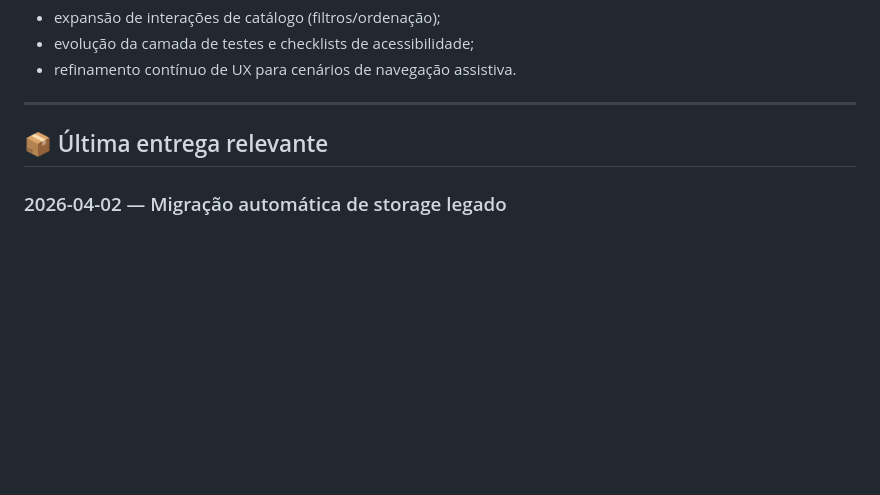
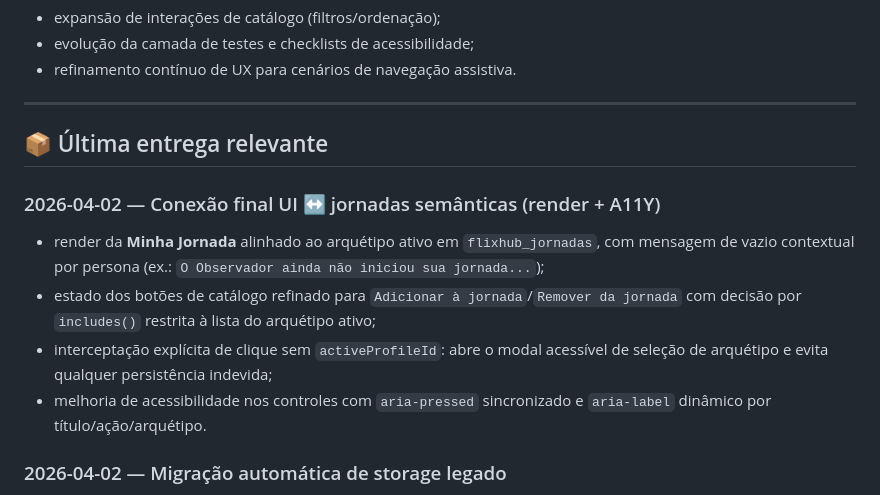
Before and after one commit to ricardo-werner/Alura-Imersao_Front_End_IA-LP_FlixHub, a Markdown page: README.md, the part around the change. Rendered like a GitHub page; blank space fills up the shorter version.

Commit message:
docs(readme): registrar conexão final UI com jornadas semânticas

```diff
--- a/README.md
+++ b/README.md
@@ -208,6 +208,13 @@ Para cada cenário, anotar:
 
 ## 📦 Última entrega relevante
 
+### 2026-04-02 — Conexão final UI ↔ jornadas semânticas (render + A11Y)
+
+- render da **Minha Jornada** alinhado ao arquétipo ativo em `flixhub_jornadas`, com mensagem de vazio contextual por persona (ex.: `O Observador ainda não iniciou sua jornada...`);
+- estado dos botões de catálogo refinado para `Adicionar à jornada`/`Remover da jornada` com decisão por `includes()` restrita à lista do arquétipo ativo;
+- interceptação explícita de clique sem `activeProfileId`: abre o modal acessível de seleção de arquétipo e evita qualquer persistência indevida;
+- melhoria de acessibilidade nos controles com `aria-pressed` sincronizado e `aria-label` dinâmico por título/ação/arquétipo.
+
 ### 2026-04-02 — Migração automática de storage legado
 
 - implementada migração automática de jornadas antigas (`minhaListaPorPerfil`) para a chave única atual `flixhub_jornadas`;
```
